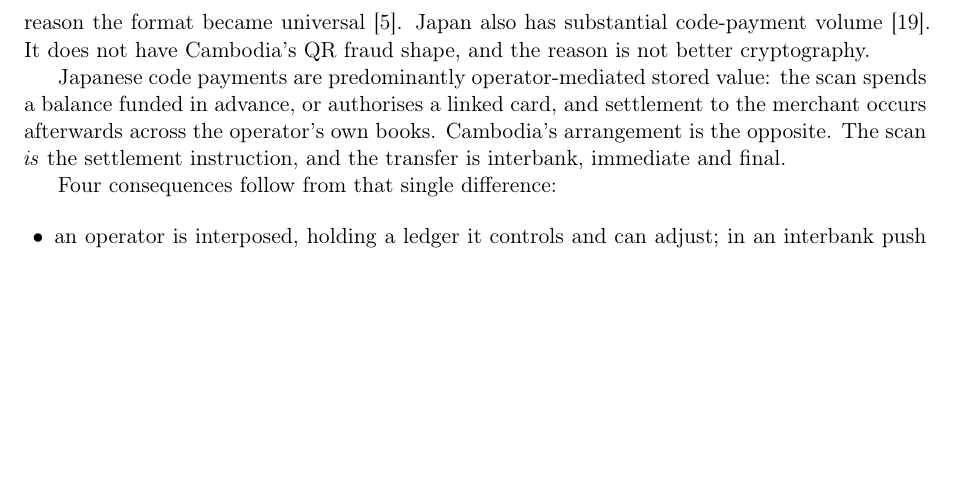
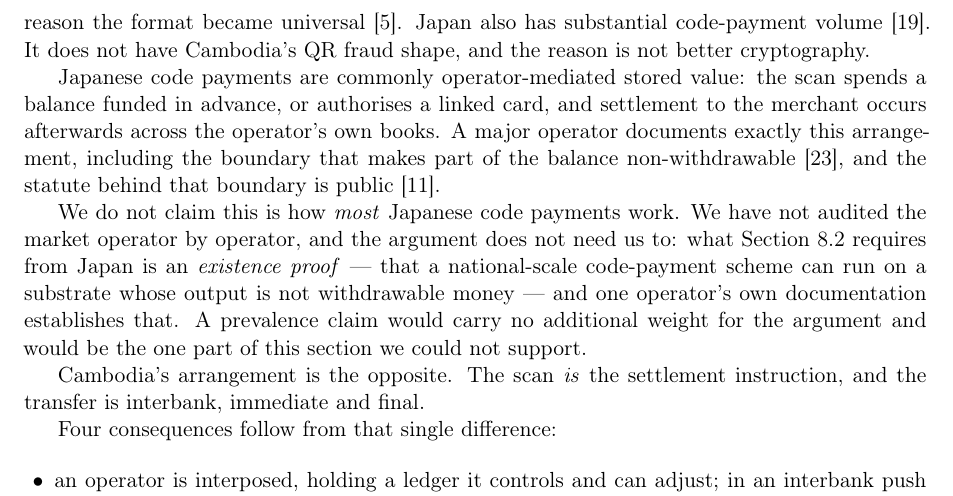
Before and after one commit to sengtha/QRSeal, a LaTeX paper (paper/main.tex): part of page 32 of 41, cut so that both start at the same text, the shorter picture padded with empty space. Compiled offline with pdfLaTeX.

Commit message:
Withdraw the Japanese prevalence claim and keep the mechanism
The sentence conflated two claims of very different standing. That
Japanese code payments work as operator-mediated stored value -- a
balance funded in advance, settlement across the operator's books, a
statutory boundary making part of it non-withdrawable -- is documented by
an operator's own help pages and by the Payment Services Act, both
already cited. That such payments are "predominantly" so is a claim about
market composition that was never audited and never could be from here.

Section 8.3 needs Japan for one thing only: an existence proof that a
national-scale code-payment scheme can run on a substrate whose output is
not withdrawable money. One operator's own documentation establishes
that. A prevalence claim adds nothing to the argument, so the paper now
says "commonly", cites the operator for the arrangement and the statute
for the boundary, and states plainly that it makes no claim about how
most Japanese code payments work.

This removes the last unverified claim that was doing argumentative work,
rather than defending it. The verification record is updated from "not
verified against operator documentation, confirm before submission" to
verified for the mechanism with the prevalence claim withdrawn.

```diff
--- a/paper/main.tex
+++ b/paper/main.tex
@@ -2203,9 +2203,21 @@ patent rights, which is the main reason the format became universal
 \citep{meti2026cashless}. It does not have Cambodia's QR fraud shape, and the
 reason is not better cryptography.
 
-Japanese code payments are predominantly operator-mediated stored value: the
-scan spends a balance funded in advance, or authorises a linked card, and
-settlement to the merchant occurs afterwards across the operator's own books.
+Japanese code payments are commonly operator-mediated stored value: the scan
+spends a balance funded in advance, or authorises a linked card, and settlement
+to the merchant occurs afterwards across the operator's own books. A major
+operator documents exactly this arrangement, including the boundary that makes
+part of the balance non-withdrawable \citep{paypaybalance}, and the statute
+behind that boundary is public \citep{jpsa}.
+
+We do not claim this is how \emph{most} Japanese code payments work. We have not
+audited the market operator by operator, and the argument does not need us to:
+what Section~\ref{sec:degrees} requires from Japan is an \emph{existence proof}
+--- that a national-scale code-payment scheme can run on a substrate whose
+output is not withdrawable money --- and one operator's own documentation
+establishes that. A prevalence claim would carry no additional weight for the
+argument and would be the one part of this section we could not support.
+
 Cambodia's arrangement is the opposite. The scan \emph{is} the settlement
 instruction, and the transfer is interbank, immediate and final.
 
```
Also changed, not shown: docs/source-verification.md (+1 -1 lines).
